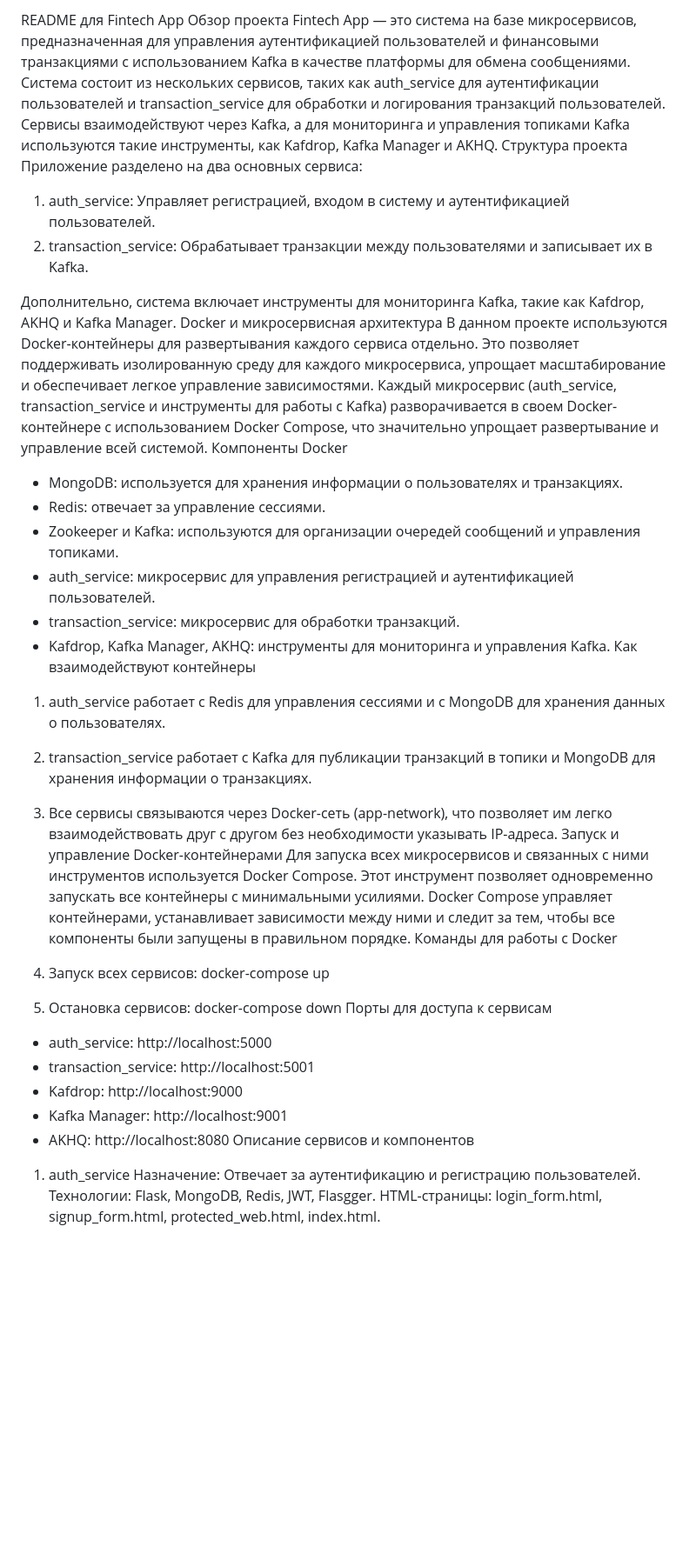
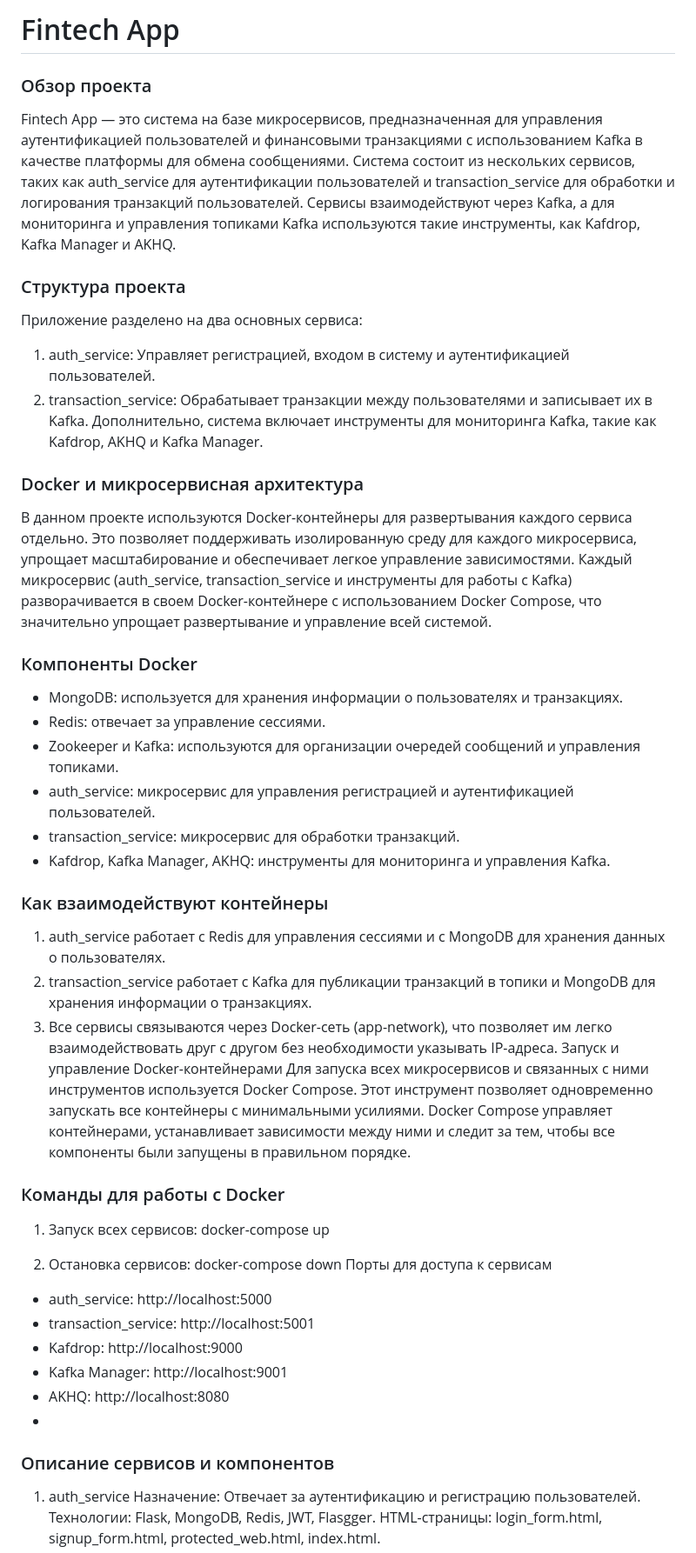
Before and after one commit to sergeick/fintech_app, a Markdown page: README.md, the part around one of its changes. Shown at 87% size. Rendered like a GitHub page; blank space fills up the shorter version.

```diff
--- a/README.md
+++ b/README.md
@@ -1,28 +1,32 @@
-README для Fintech App
-Обзор проекта
+# Fintech App
+### Обзор проекта
 Fintech App — это система на базе микросервисов, предназначенная для управления аутентификацией пользователей и финансовыми транзакциями с использованием Kafka в качестве платформы для обмена сообщениями. Система состоит из нескольких сервисов, таких как auth_service для аутентификации пользователей и transaction_service для обработки и логирования транзакций пользователей. Сервисы взаимодействуют через Kafka, а для мониторинга и управления топиками Kafka используются такие инструменты, как Kafdrop, Kafka Manager и AKHQ.
-Структура проекта
+
+### Структура проекта
 Приложение разделено на два основных сервиса:
 1. auth_service: Управляет регистрацией, входом в систему и аутентификацией пользователей.
 2. transaction_service: Обрабатывает транзакции между пользователями и записывает их в Kafka.
+Дополнительно, система включает инструменты для мониторинга Kafka, такие как Kafdrop, AKHQ и Kafka Manager.
 
-Дополнительно, система включает инструменты для мониторинга Kafka, такие как Kafdrop, AKHQ и Kafka Manager.
-Docker и микросервисная архитектура
+### Docker и микросервисная архитектура
 В данном проекте используются Docker-контейнеры для развертывания каждого сервиса отдельно. Это позволяет поддерживать изолированную среду для каждого микросервиса, упрощает масштабирование и обеспечивает легкое управление зависимостями. Каждый микросервис (auth_service, transaction_service и инструменты для работы с Kafka) разворачивается в своем Docker-контейнере с использованием Docker Compose, что значительно упрощает развертывание и управление всей системой.
-Компоненты Docker
+
+### Компоненты Docker
 - MongoDB: используется для хранения информации о пользователях и транзакциях.
 - Redis: отвечает за управление сессиями.
 - Zookeeper и Kafka: используются для организации очередей сообщений и управления топиками.
 - auth_service: микросервис для управления регистрацией и аутентификацией пользователей.
 - transaction_service: микросервис для обработки транзакций.
 - Kafdrop, Kafka Manager, AKHQ: инструменты для мониторинга и управления Kafka.
-Как взаимодействуют контейнеры
+
+### Как взаимодействуют контейнеры
 1. auth_service работает с Redis для управления сессиями и с MongoDB для хранения данных о пользователях.
 2. transaction_service работает с Kafka для публикации транзакций в топики и MongoDB для хранения информации о транзакциях.
 3. Все сервисы связываются через Docker-сеть (app-network), что позволяет им легко взаимодействовать друг с другом без необходимости указывать IP-адреса.
 Запуск и управление Docker-контейнерами
 Для запуска всех микросервисов и связанных с ними инструментов используется Docker Compose. Этот инструмент позволяет одновременно запускать все контейнеры с минимальными усилиями. Docker Compose управляет контейнерами, устанавливает зависимости между ними и следит за тем, чтобы все компоненты были запущены в правильном порядке.
-Команды для работы с Docker
+
+### Команды для работы с Docker
 1. Запуск всех сервисов:
 docker-compose up
 
@@ -34,7 +38,8 @@ docker-compose down
 - Kafdrop: http://localhost:9000
 - Kafka Manager: http://localhost:9001
 - AKHQ: http://localhost:8080
-Описание сервисов и компонентов
+-
+### Описание сервисов и компонентов
 1. auth_service
 Назначение: Отвечает за аутентификацию и регистрацию пользователей.
 Технологии: Flask, MongoDB, Redis, JWT, Flasgger.
```
Also changed, not shown: other parts of README.md (+7 -0 lines).
